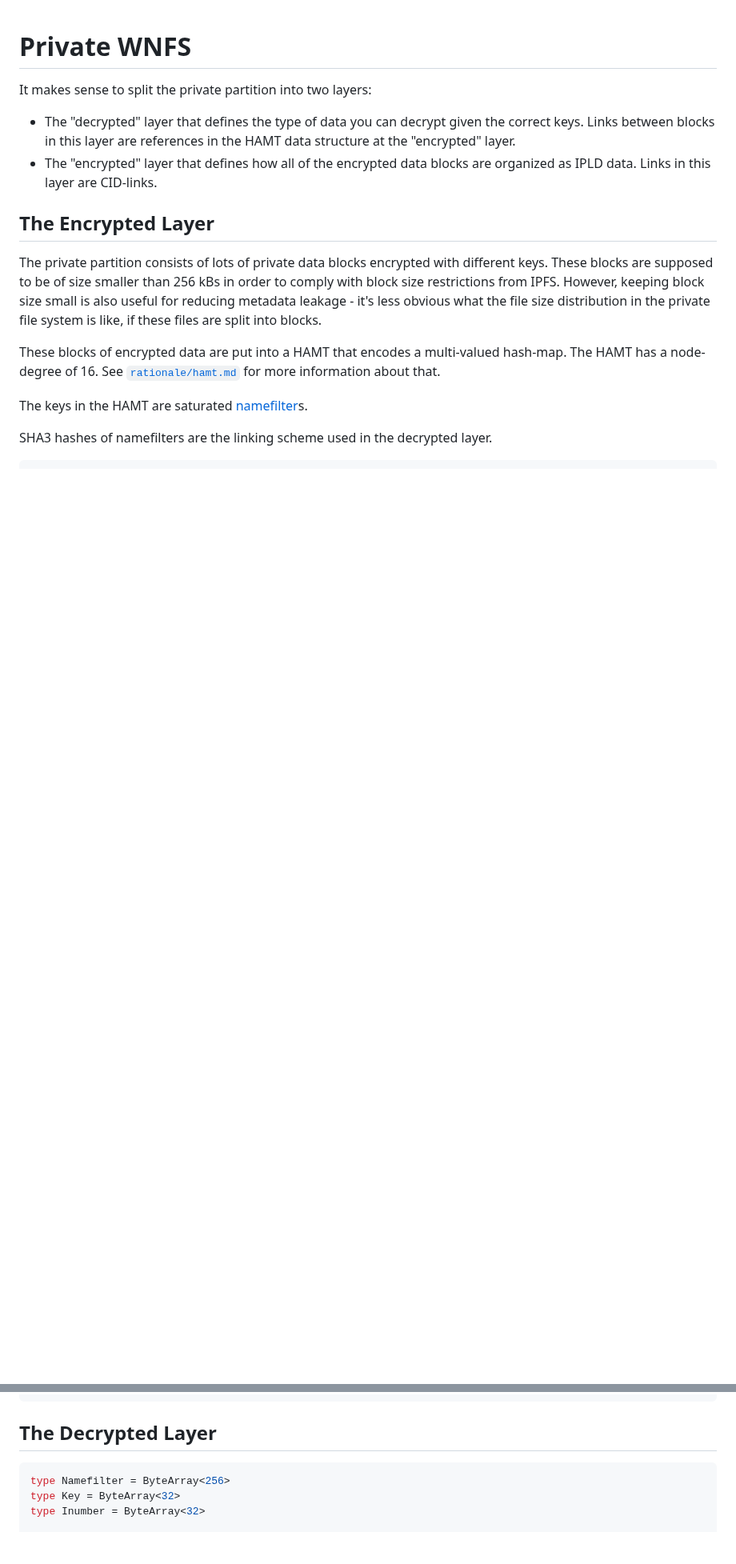
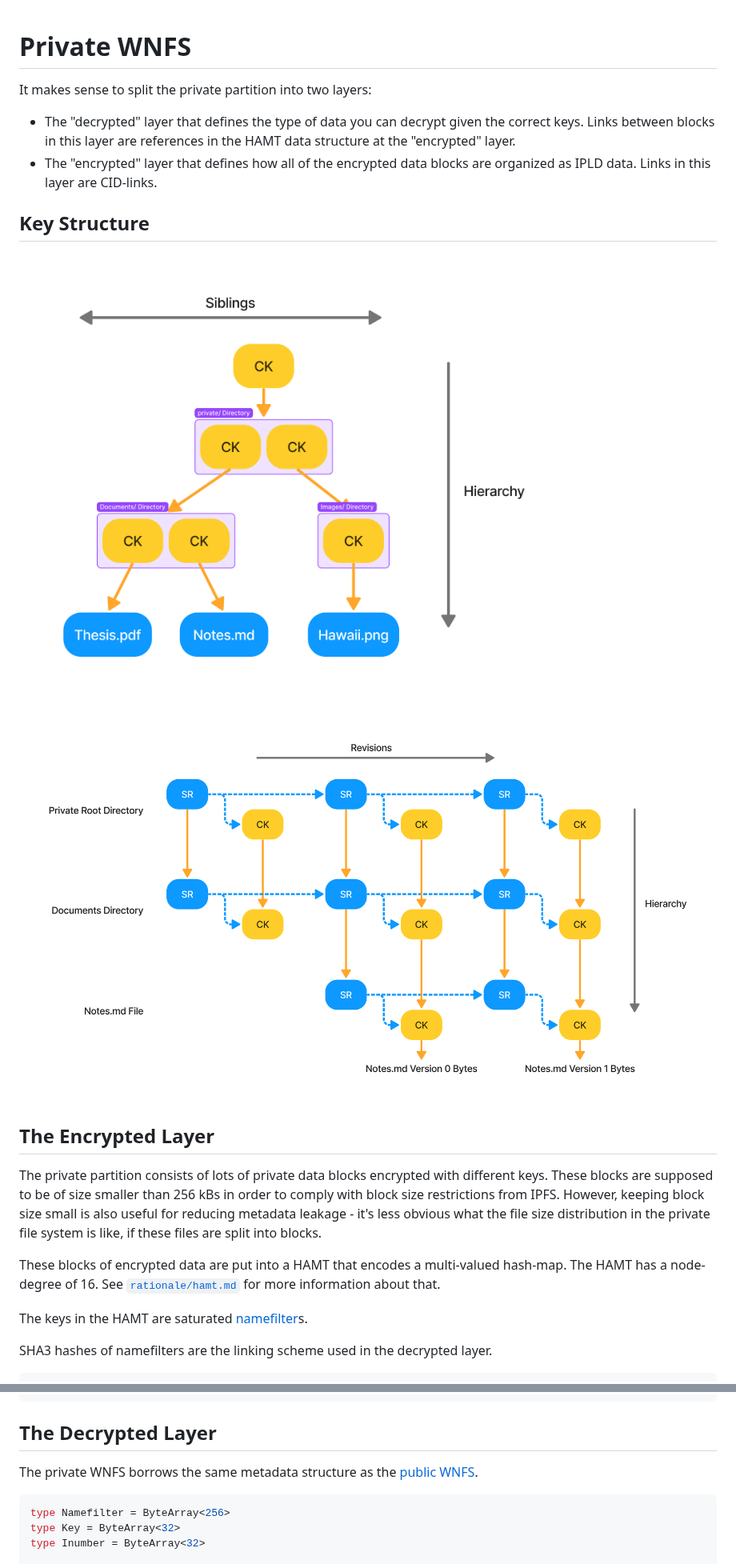
Before and after one commit to wnfs-wg/spec, a Markdown page: private-wnfs.md, 2 parts joined by grey strips. Shown at 80% size. Drawn GitHub-style; pictures changed too: images/hierarchical_key_structure.png (added), images/key_structure.png (added); blank space fills up the shorter version.

````diff
--- a/private-wnfs.md
+++ b/private-wnfs.md
@@ -1,9 +1,14 @@
-
 # Private WNFS
 
 It makes sense to split the private partition into two layers:
 - The "decrypted" layer that defines the type of data you can decrypt given the correct keys. Links between blocks in this layer are references in the HAMT data structure at the "encrypted" layer.
 - The "encrypted" layer that defines how all of the encrypted data blocks are organized as IPLD data. Links in this layer are CID-links.
+
+## Key Structure
+
+![hierarchical key structure](/images/hierarchical_key_structure.png)
+
+![key structure](/images/key_structure.png)
 
 ## The Encrypted Layer
 
@@ -41,6 +48,8 @@ type Entry<K, V>
 
 ## The Decrypted Layer
 
+The private WNFS borrows the same metadata structure as the [public WNFS](/public-wnfs.md#metadata).
+
 ```typescript
 type Namefilter = ByteArray<256>
 type Key = ByteArray<32>
````
Also changed, not shown: other parts of private-wnfs.md (+19 -17 lines), images/encrypted_blocks.png (added).
